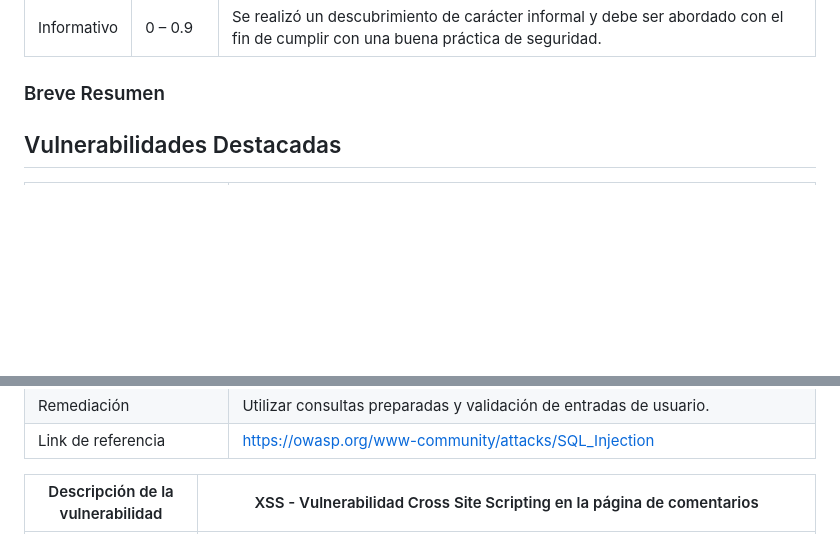
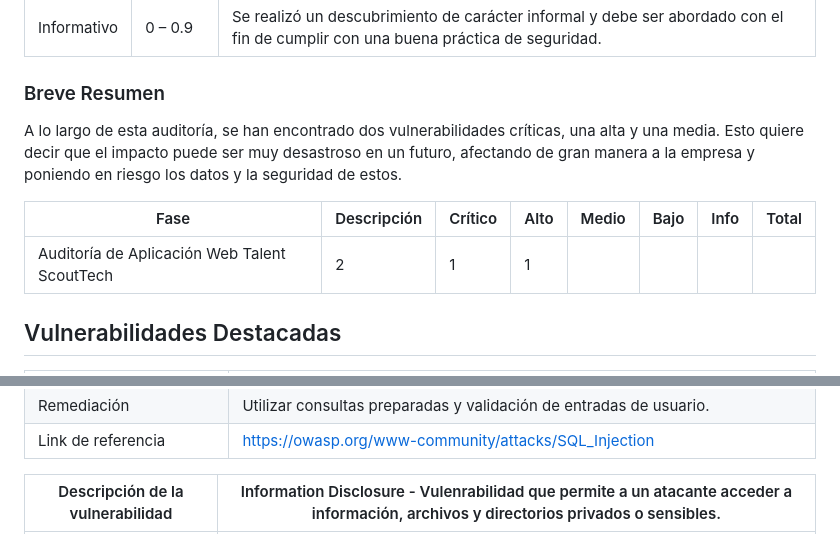
Before and after one commit to davidvila21/hackingetico, a Markdown page: P8 Web Talent ScoutTech/Informe pentesting.md, 2 parts joined by grey strips. Drawn GitHub-style; blank space fills up the shorter version.

```diff
--- a/P8 Web Talent ScoutTech/Informe pentesting.md
+++ b/P8 Web Talent ScoutTech/Informe pentesting.md
@@ -121,6 +122,11 @@ Durante el proyecto de inspección de la infraestructura externa llevado a cabo
 
 ### Breve Resumen
 
+A lo largo de esta auditoría, se han encontrado dos vulnerabilidades críticas, una alta y una media. Esto quiere decir que el impacto puede ser muy desastroso en un futuro, afectando de gran manera a la empresa y poniendo en riesgo los datos y la seguridad de estos.
+
+| Fase | Descripción | Crítico | Alto | Medio | Bajo | Info | Total |
+|--|--|--|--|--|--|--|--|
+| Auditoría de Aplicación Web Talent ScoutTech | 2 | 1 | 1 |  |  |  |  |
 
 ## Vulnerabilidades Destacadas
 
@@ -134,5 +140,5 @@ Durante el proyecto de inspección de la infraestructura externa llevado a cabo
 | Remediación                      |           Utilizar consultas preparadas y validación de entradas de usuario.                                              |
 | Link de referencia              |    [https://owasp.org/www-community/attacks/SQL_Injection](https://owasp.org/www-community/attacks/SQL_Injection)                                                        |
 
-| Descripción de la vulnerabilidad | XSS - Vulnerabilidad Cross Site Scripting en la página de comentarios |
+| Descripción de la vulnerabilidad | Information Disclosure - Vulenrabilidad que permite a un atacante acceder a información, archivos y directorios privados o sensibles.  |
 |----------------------------------|--------------------------------------------------------------|
```
Also changed, not shown: other parts of P8 Web Talent ScoutTech/Informe pentesting.md (+46 -17 lines).
